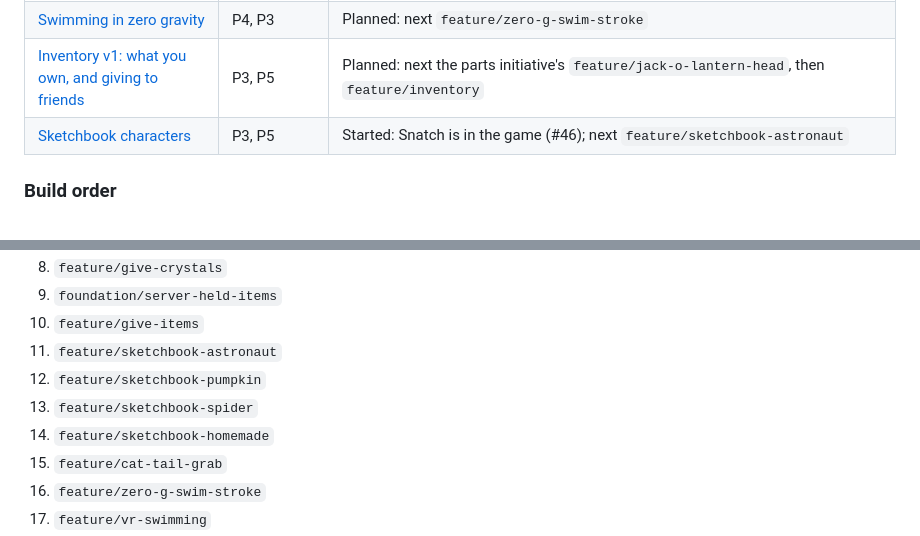
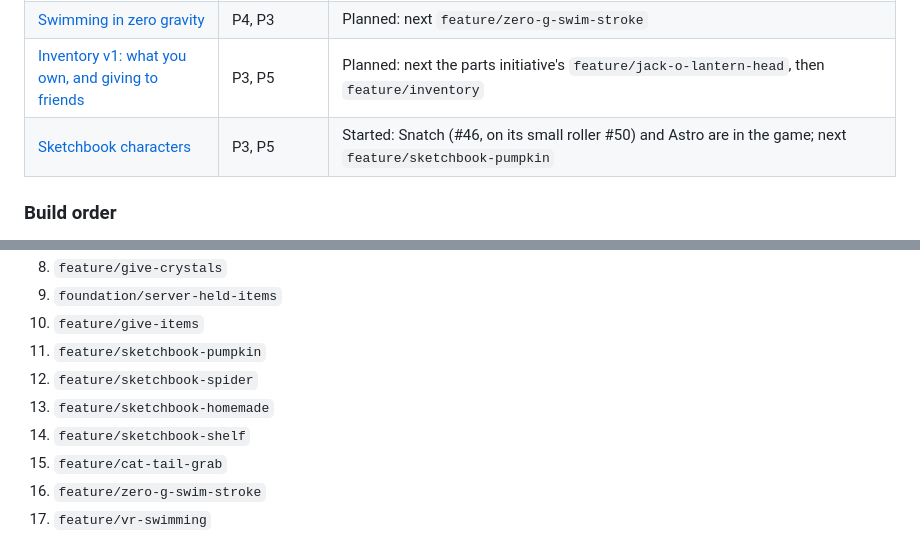
Before and after one commit to costLAB/saber-side, a Markdown page: docs/REFACTOR_PLAN.md, 2 parts joined by grey strips. Drawn GitHub-style.

```diff
--- a/docs/REFACTOR_PLAN.md
+++ b/docs/REFACTOR_PLAN.md
@@ -53,7 +53,7 @@ Work that takes a series of PRs gets its own doc in [`docs/initiatives/`](initia
 | [Playing Saber Side in VR on Meta Quest](initiatives/quest-vr.md) | P4 | **Done** (#29, #34, #36 to #38, #40 to #45): VR on a Quest, from entering it and getting about the way Gorilla Tag does to flying ships from the cockpit. The next frame-rate cuts are an open question |
 | [Swimming in zero gravity](initiatives/zero-g-swimming.md) | P4, P3 | Planned: next `feature/zero-g-swim-stroke` |
 | [Inventory v1: what you own, and giving to friends](initiatives/inventory.md) | P3, P5 | Planned: next the parts initiative's `feature/jack-o-lantern-head`, then `feature/inventory` |
-| [Sketchbook characters](initiatives/sketchbook-characters.md) | P3, P5 | Started: Snatch is in the game (#46); next `feature/sketchbook-astronaut` |
+| [Sketchbook characters](initiatives/sketchbook-characters.md) | P3, P5 | Started: Snatch (#46, on its small roller #50) and Astro are in the game; next `feature/sketchbook-pumpkin` |
 
 ### Build order
 
@@ -76,10 +76,10 @@ planned branch is missing from this list.
 8. `feature/give-crystals`
 9. `foundation/server-held-items`
 10. `feature/give-items`
-11. `feature/sketchbook-astronaut`
-12. `feature/sketchbook-pumpkin`
-13. `feature/sketchbook-spider`
-14. `feature/sketchbook-homemade`
+11. `feature/sketchbook-pumpkin`
+12. `feature/sketchbook-spider`
+13. `feature/sketchbook-homemade`
+14. `feature/sketchbook-shelf`
 15. `feature/cat-tail-grab`
 16. `feature/zero-g-swim-stroke`
 17. `feature/vr-swimming`
```
Also changed, not shown: docs/initiatives/sketchbook-characters.md (+14 -7 lines), docs/initiatives/sketchbook/astro.jpg (added), 13 other files.
